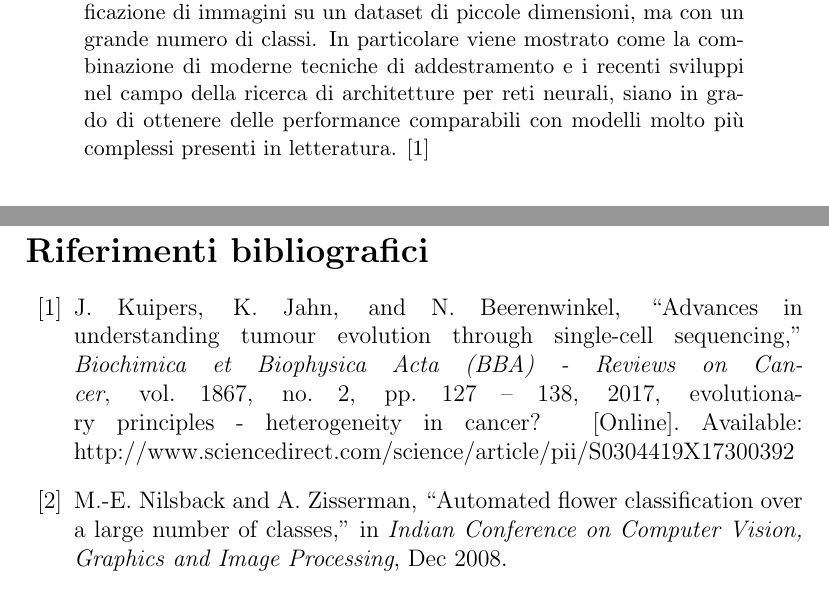
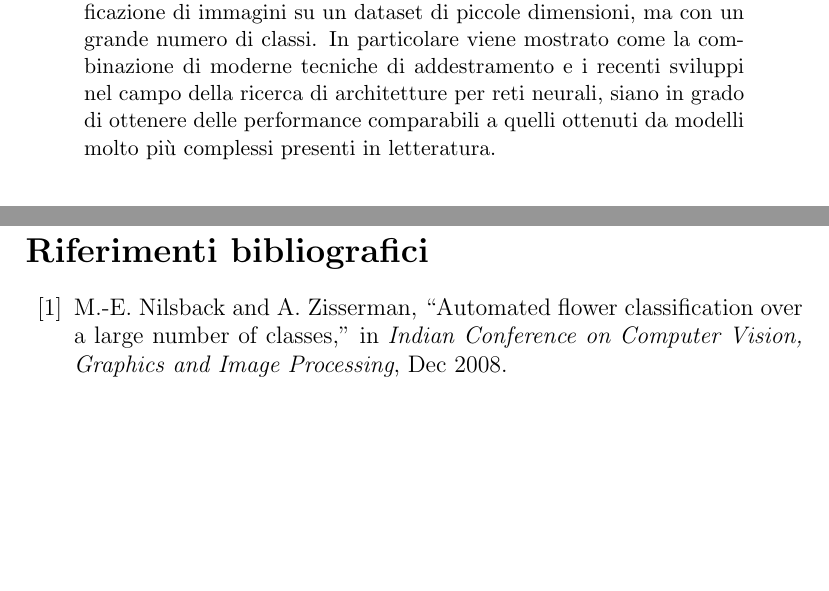
Before and after one commit to lorenzomammana/flowers-recognition, a LaTeX paper (report/ProjectTemplate.tex, which reads report/references.bib): two parts of pages 2 and 14 of 18, joined at a grey line, cut so that both start at the same text, the shorter picture padded with empty space. Compiled offline with pdfLaTeX.

Commit message:
Final update

```diff
--- a/report/ProjectTemplate.tex
+++ b/report/ProjectTemplate.tex
@@ -98,8 +98,7 @@ Eric Nisoli - 807147- e.nisoli1@campus.unimib.it   \\[1cm] % Your name
 
 
 \begin{abstract}
-Il presente lavoro illustra un approccio supervisionato alla classificazione di immagini su un dataset di piccole dimensioni, ma con un grande numero di classi. In particolare viene mostrato come la combinazione di moderne tecniche di addestramento e i recenti sviluppi nel campo della ricerca di architetture per reti neurali, siano in grado di ottenere delle performance comparabili con modelli molto più complessi presenti in letteratura.
-\cite{Nowell23}
+Il presente lavoro illustra un approccio supervisionato alla classificazione di immagini su un dataset di piccole dimensioni, ma con un grande numero di classi. In particolare viene mostrato come la combinazione di moderne tecniche di addestramento e i recenti sviluppi nel campo della ricerca di architetture per reti neurali, siano in grado di ottenere delle performance comparabili a quelli ottenuti da modelli molto più complessi presenti in letteratura.
 \end{abstract}
 
 \section{Introduzione}
--- a/report/references.bib
+++ b/report/references.bib
@@ -157,17 +157,3 @@ volume = {12},
 journal = {IET Computer Vision},
 doi = {10.1049/iet-cvi.2017.0155}
 }
-
-@article {Nowell23,
-title = "Advances in understanding tumour evolution through single-cell sequencing",
-journal = "Biochimica et Biophysica Acta (BBA) - Reviews on Cancer",
-volume = "1867",
-number = "2",
-pages = "127 - 138",
-year = "2017",
-note = "Evolutionary principles - heterogeneity in cancer?",
-issn = "0304-419X",
-doi = "https://doi.org/10.1016/j.bbcan.2017.02.001",
-url = "http://www.sciencedirect.com/science/article/pii/S0304419X17300392",
-author = "Jack Kuipers and Katharina Jahn and Niko Beerenwinkel"
-}
```
Also changed, not shown: report/ProjectTemplate.pdf.
